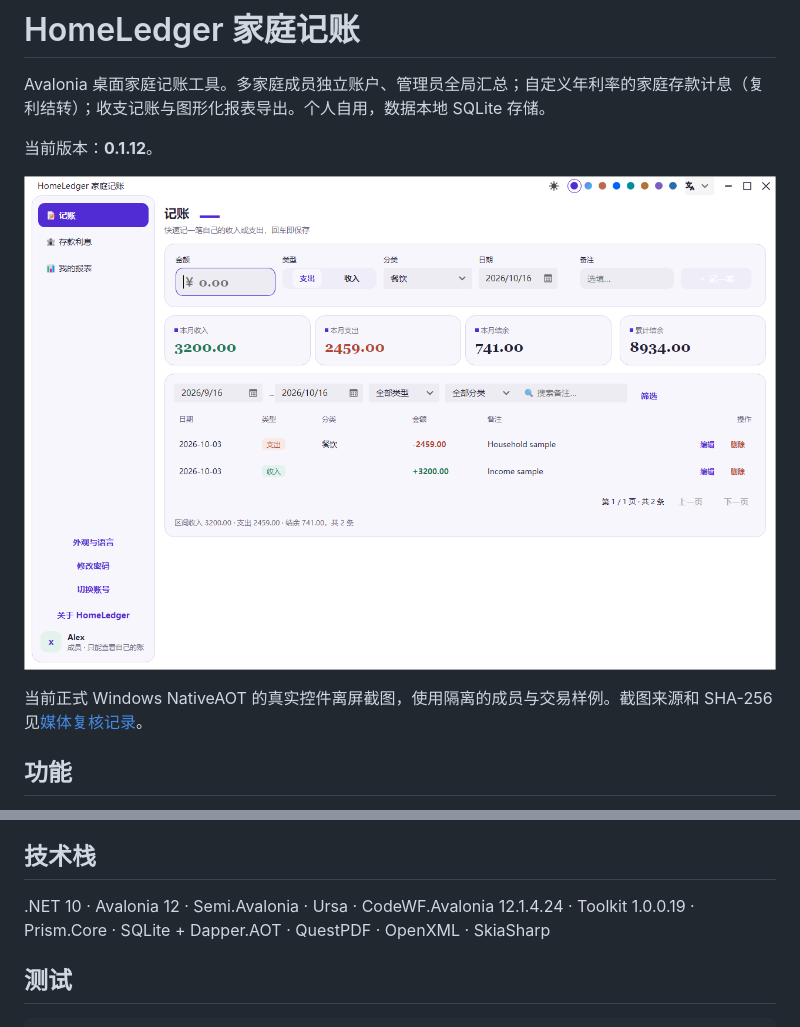
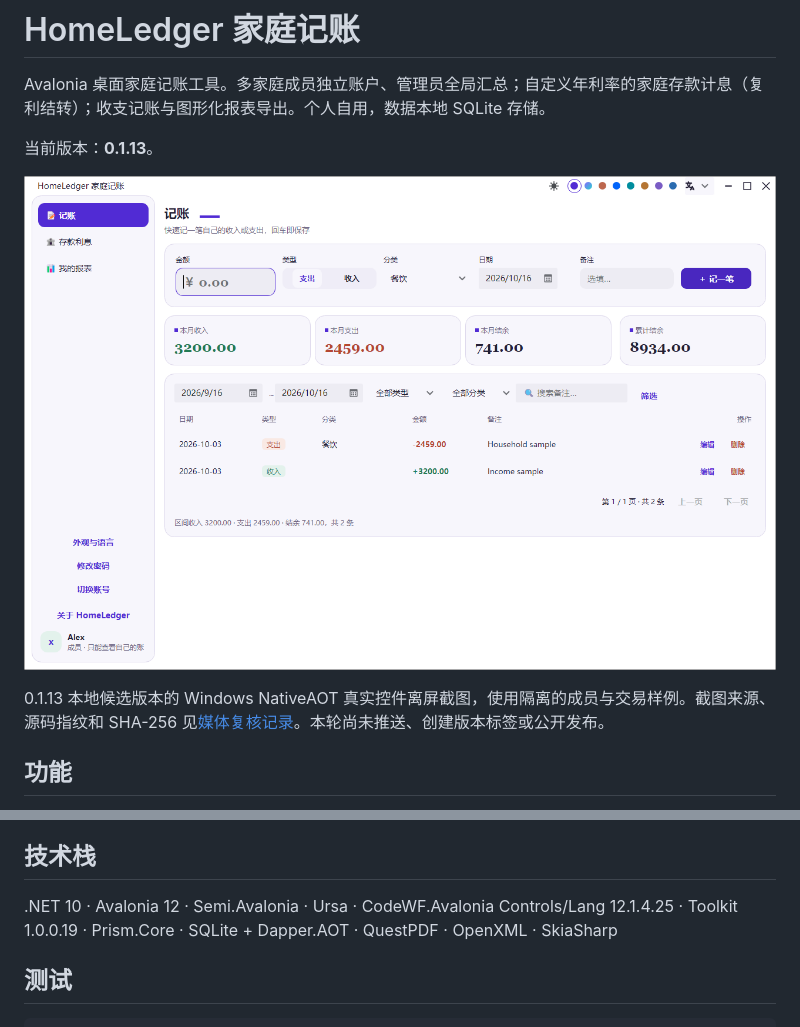
Before and after one commit to dotnet9/HomeLedger, a Markdown page: README.md, 2 parts joined by grey strips. Drawn GitHub-style; pictures changed too: docs/media/homeledger-v0.1.13-main.png (added).

```diff
--- a/README.md
+++ b/README.md
@@ -2,11 +2,11 @@
 
 Avalonia 桌面家庭记账工具。多家庭成员独立账户、管理员全局汇总；自定义年利率的家庭存款计息（复利结转）；收支记账与图形化报表导出。个人自用，数据本地 SQLite 存储。
 
-当前版本：**0.1.12**。
+当前版本：**0.1.13**。
 
-![0.1.12 原生主窗口](docs/media/homeledger-v0.1.12-main.png)
+![0.1.13 原生主窗口](docs/media/homeledger-v0.1.13-main.png)
 
-当前正式 Windows NativeAOT 的真实控件离屏截图，使用隔离的成员与交易样例。截图来源和 SHA-256 见[媒体复核记录](docs/recheck24-native-media.md)。
+0.1.13 本地候选版本的 Windows NativeAOT 真实控件离屏截图，使用隔离的成员与交易样例。截图来源、源码指纹和 SHA-256 见[媒体复核记录](docs/recheck25-native-media.md)。本轮尚未推送、创建版本标签或公开发布。
 
 ## 功能
 
@@ -45,7 +45,7 @@ publish_win-x64.bat
 
 ## 技术栈
 
-.NET 10 · Avalonia 12 · Semi.Avalonia · Ursa · CodeWF.Avalonia 12.1.4.24 · Toolkit 1.0.0.19 · Prism.Core · SQLite + Dapper.AOT · QuestPDF · OpenXML · SkiaSharp
+.NET 10 · Avalonia 12 · Semi.Avalonia · Ursa · CodeWF.Avalonia Controls/Lang 12.1.4.25 · Toolkit 1.0.0.19 · Prism.Core · SQLite + Dapper.AOT · QuestPDF · OpenXML · SkiaSharp
 
 ## 测试
 
```
Also changed, not shown: UpdateLog.md (+6 -0 lines), docs/recheck25-native-media.md (added, +15 -0 lines).
